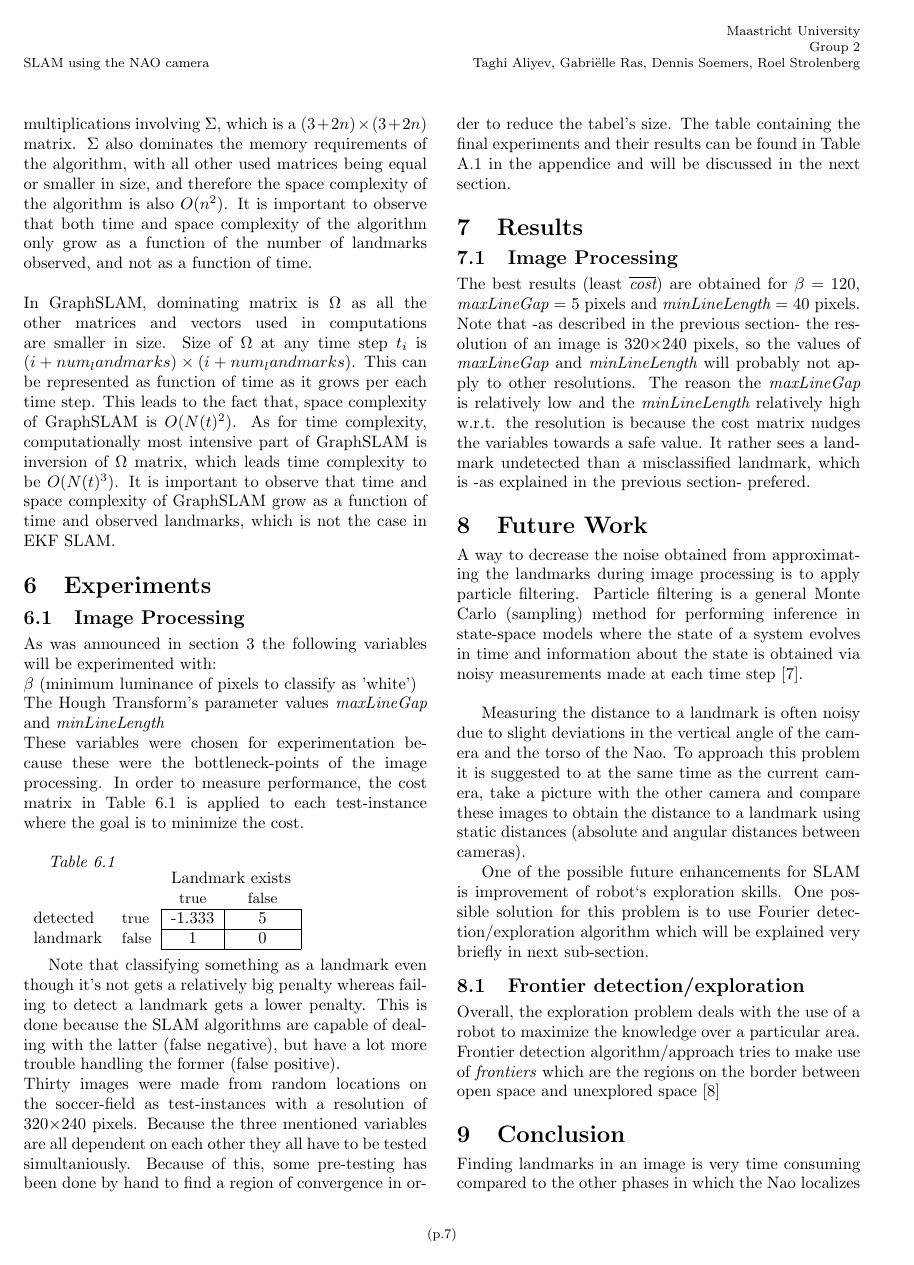
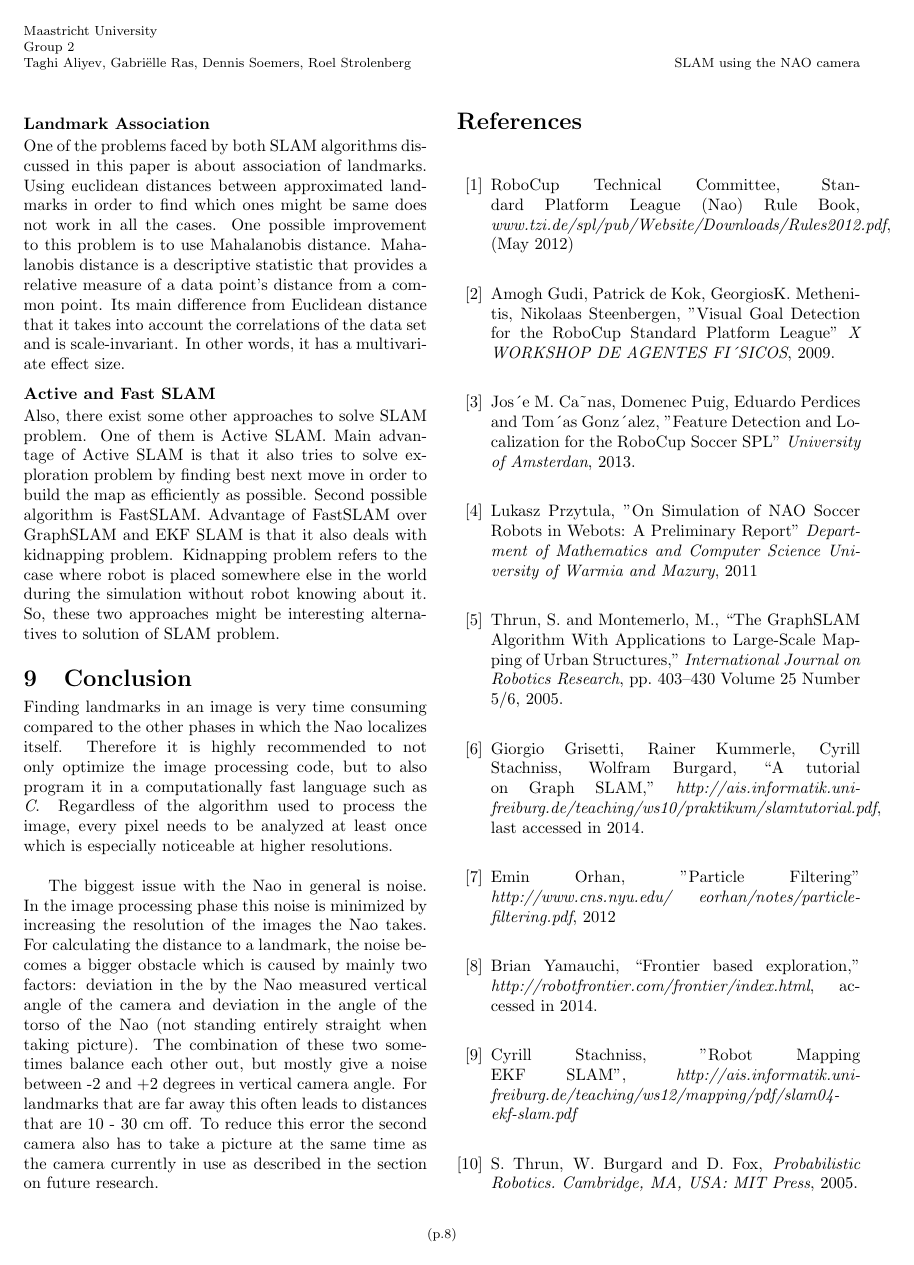
Before and after one commit to HerkyJerky/NAO-ALPHA-AS-FUCK-ROBOTS, a LaTeX document (Article parts/Gabi/SLAM_PAPER.tex): page 7 of 9 before the commit and page 8 of 9 after it. Compiled offline with pdfLaTeX.

Commit message:
Added some future work issueID #11

```diff
--- a/Article parts/Gabi/SLAM_PAPER.tex
+++ b/Article parts/Gabi/SLAM_PAPER.tex
@@ -338,9 +342,11 @@ state-space models where the state of a system evolves in time and information a
 
-	One of the possible future enhancements for SLAM is improvement of robot`s exploration skills. One possible solution for this problem is to use Fourier detection/exploration algorithm which will be explained very briefly in next sub-section.
-
-\subsection{Frontier detection/exploration}
+\subsubsection{Frontier detection/exploration}
 	Overall, the exploration problem deals with the use of a robot to maximize the knowledge over a particular area. Frontier detection algorithm/approach tries to make use of \textit{frontiers} which are the regions on the border between open space and unexplored space \cite{frontier}
 
+\subsubsection{Landmark Association}
+One of the problems faced by both SLAM algorithms discussed in this paper is about association of landmarks. Using euclidean distances between approximated landmarks in order to find which ones might be same does not work in all the cases. One possible improvement to this problem is to use Mahalanobis distance. Mahalanobis distance is a descriptive statistic that provides a relative measure of a data point's distance from a common point. Its main difference from Euclidean distance that it takes into account the correlations of the data set and is scale-invariant. In other words, it has a multivariate effect size.
+\subsubsection{Active and Fast SLAM}
+Also, there exist some other approaches to solve SLAM problem. One of them is Active SLAM. Main advantage of Active SLAM is that it also tries to solve exploration problem by finding best next move in order to build the map as efficiently as possible. Second possible algorithm is FastSLAM. Advantage of FastSLAM over GraphSLAM and EKF SLAM is that it also deals with kidnapping problem. Kidnapping problem refers to the case where robot is placed somewhere else in the world during the simulation without robot knowing about it. So, these two approaches might be interesting alternatives to solution of SLAM problem.
 %---------------------------------------------------------------------------
 
 \section{Conclusion}
```
Also changed, not shown: Article parts/Gabi/SLAM_PAPER.tex (4 more changed lines).
